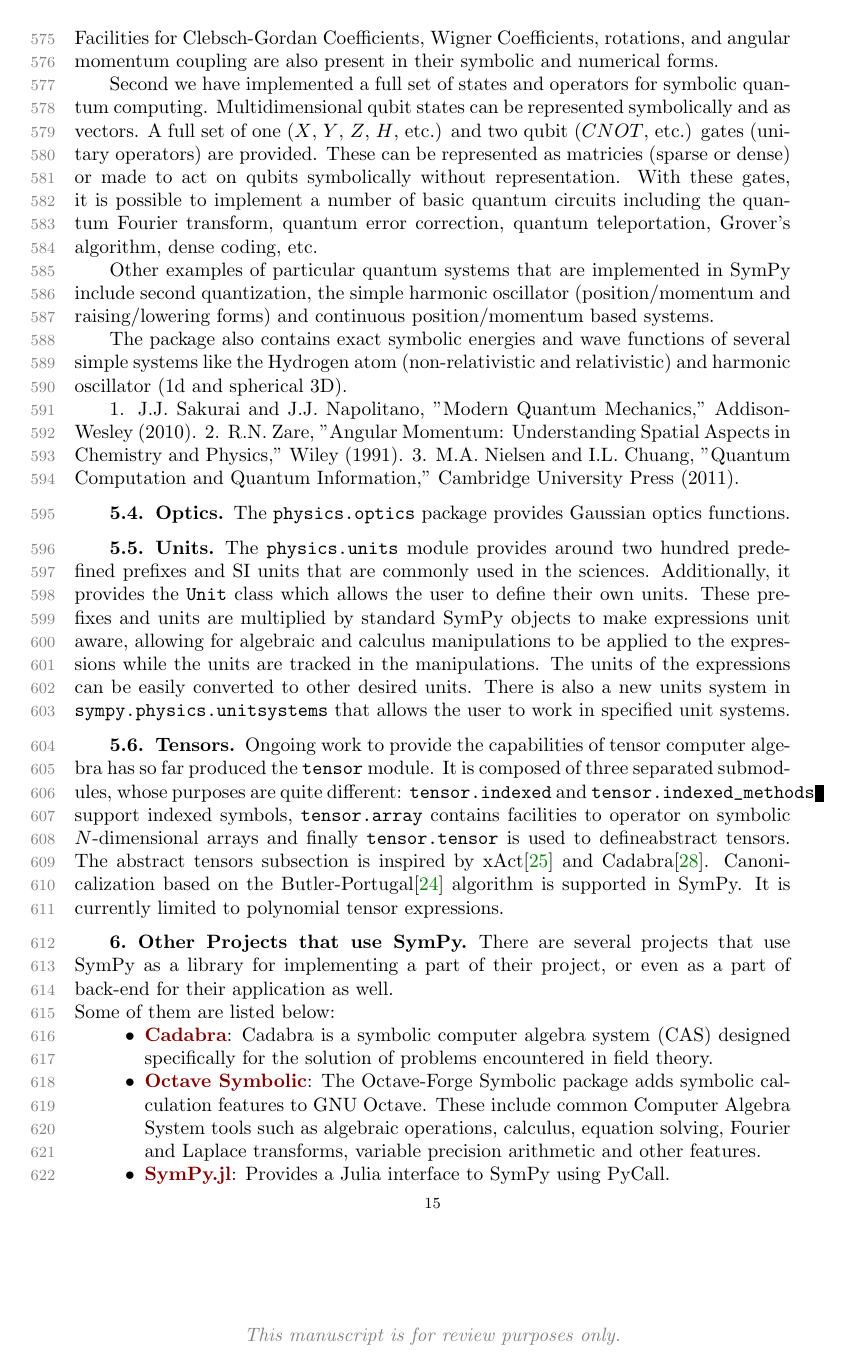
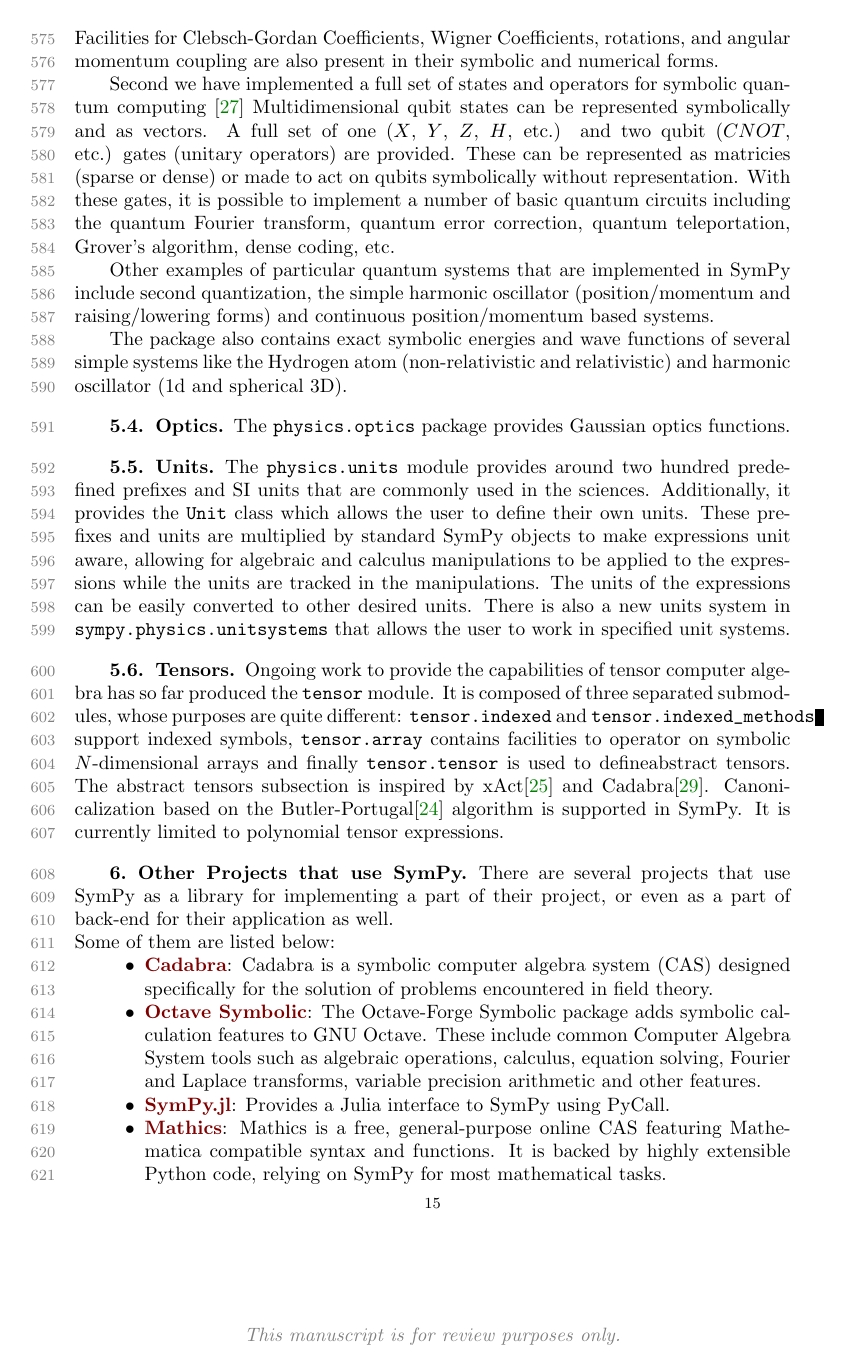
Before and after one commit to scolobb/sympy-paper, a LaTeX paper (paper.tex, which reads quantum_mechanics.tex): page 15 of 25. Compiled offline with pdfLaTeX; a LaTeX package or settings file that is missing is left out.

Commit message:
Fix the citations (put them to the bib file)

```diff
--- a/quantum_mechanics.tex
+++ b/quantum_mechanics.tex
@@ -18,18 +18,18 @@ of commuting Hermitian operators.
 
 On top of this base set of objects, a number of specific quantum systems have
 been implemented. First, we have implemented the traditional algebra for
-quantum angular momentum [2]. This allows the different spin operators ($S_x$,
-$S_y$, $S_z$) and their eigenstates to be represented in any basis and for any
-spin quantum number. Facilities for Clebsch-Gordan Coefficients, Wigner
+quantum angular momentum \cite{zare}. This allows the different spin operators
+($S_x$, $S_y$, $S_z$) and their eigenstates to be represented in any basis and
+for any spin quantum number. Facilities for Clebsch-Gordan Coefficients, Wigner
 Coefficients, rotations, and angular momentum coupling are also present in
 their symbolic and numerical forms.
 
 Second we have implemented a full set of states and operators for symbolic
-quantum computing. Multidimensional qubit states can be represented
-symbolically and as vectors. A full set of one ($X$, $Y$, $Z$, $H$, etc.) and
-two qubit ($CNOT$, etc.) gates (unitary operators) are provided. These can be
-represented as matricies (sparse or dense) or made to act on qubits
-symbolically without representation. With these gates, it is possible to
+quantum computing \cite{nielsen} Multidimensional qubit states can be
+represented symbolically and as vectors. A full set of one ($X$, $Y$, $Z$, $H$,
+etc.) and two qubit ($CNOT$, etc.) gates (unitary operators) are provided.
+These can be represented as matricies (sparse or dense) or made to act on
+qubits symbolically without representation. With these gates, it is possible to
 implement a number of basic quantum circuits including the quantum Fourier
 transform, quantum error correction, quantum teleportation, Grover's algorithm,
 dense coding, etc.
@@ -41,10 +41,3 @@ and raising/lowering forms) and continuous position/momentum based systems.
 The package also contains exact symbolic energies and wave functions of several
 simple systems like the Hydrogen atom (non-relativistic and relativistic) and
 harmonic oscillator (1d and spherical 3D).
-
-1. J.J. Sakurai and J.J. Napolitano, "Modern Quantum Mechanics," Addison-Wesley
-(2010).
-2. R.N. Zare, "Angular Momentum: Understanding Spatial Aspects in Chemistry and
-Physics," Wiley (1991).
-3. M.A. Nielsen and I.L. Chuang, "Quantum Computation and Quantum Information,"
-Cambridge University Press (2011).
```
Also changed, not shown: paper.bib (+21 -0 lines), quantum_mechanics.tex (12 more changed lines).
